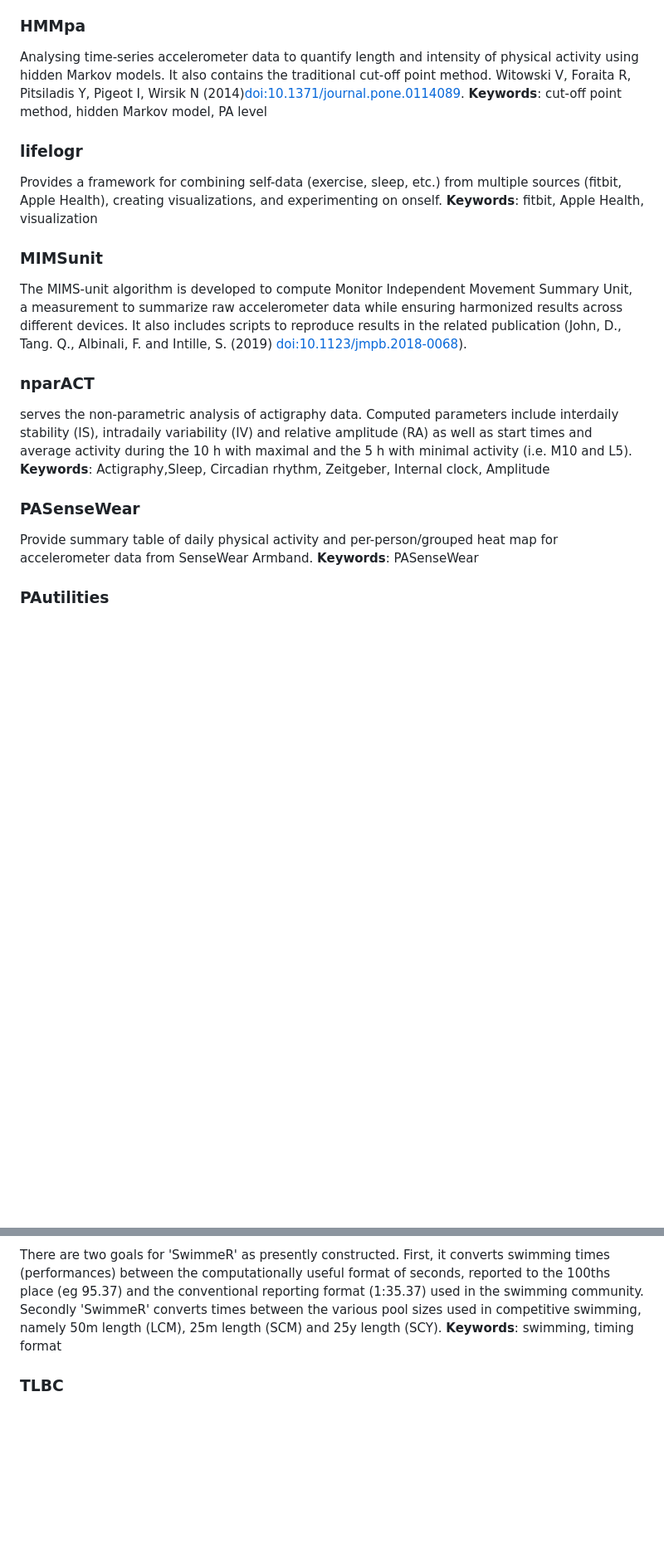
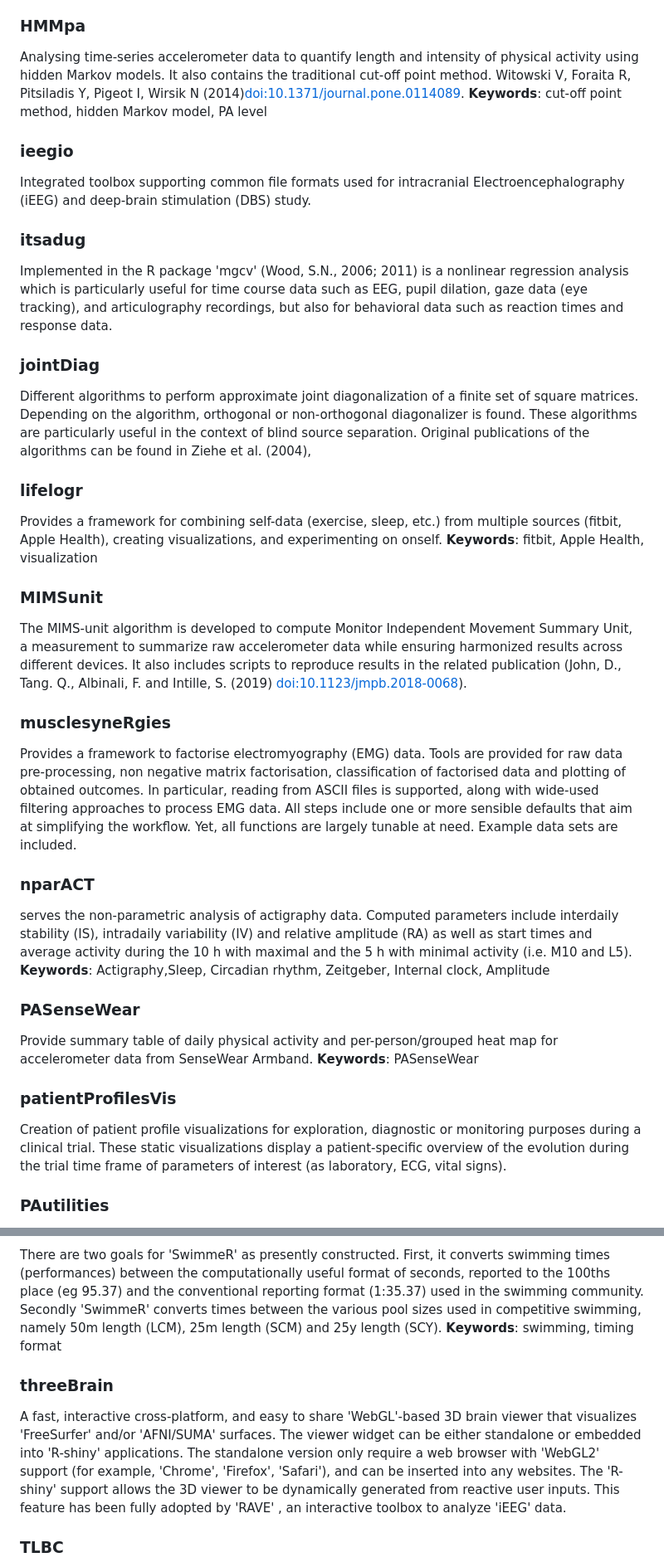
Before and after one commit to walkabilly/pa_task_view, a Markdown page: packages-description.md, 2 parts joined by grey strips. Shown at 83% size. GitHub-like rendering; blank space fills up the shorter version.

```diff
--- a/packages-description.md
+++ b/packages-description.md
@@ -86,6 +111,17 @@ The heatex package calculates heat storage in the body and the components of hea
 ### HMMpa
 Analysing time-series accelerometer data to quantify length and intensity of physical activity using hidden Markov models. It also contains the traditional cut-off point method. Witowski V, Foraita R, Pitsiladis Y, Pigeot I, Wirsik N (2014)<doi:10.1371/journal.pone.0114089>. **Keywords**: cut-off point method, hidden Markov model, PA level
 
+### ieegio
+
+Integrated toolbox supporting common file formats used for intracranial Electroencephalography (iEEG) and deep-brain stimulation (DBS) study.
+
+### itsadug
+Implemented in the R package 'mgcv' (Wood, S.N., 2006; 2011) is a nonlinear  regression analysis which is particularly useful for time course data such as EEG, pupil dilation, gaze data (eye tracking), and articulography recordings, but also for behavioral data such as reaction times and response data.
+
+### jointDiag
+
+Different algorithms to perform approximate joint diagonalization of a finite set of square matrices. Depending on the algorithm, orthogonal or non-orthogonal diagonalizer is found. These algorithms are particularly useful in the context of blind source separation. Original publications of the algorithms can be found in Ziehe et al. (2004),
+
 ### lifelogr
 
 Provides a framework for combining self-data (exercise, sleep, etc.) from multiple sources (fitbit, Apple Health), creating visualizations, and experimenting on onself.  **Keywords**: fitbit, Apple Health, visualization
@@ -93,6 +129,10 @@ Provides a framework for combining self-data (exercise, sleep, etc.) from multip
 ### MIMSunit
 
 The MIMS-unit algorithm is developed to compute Monitor Independent Movement Summary Unit, a measurement to summarize raw accelerometer data while ensuring harmonized results across different devices. It also includes scripts to reproduce results in the related publication (John, D., Tang. Q., Albinali, F. and Intille, S. (2019) <doi:10.1123/jmpb.2018-0068>).
+
+### musclesyneRgies
+
+Provides a framework to factorise electromyography (EMG) data. Tools are provided for raw data pre-processing, non negative matrix factorisation, classification of factorised data and plotting of obtained outcomes. In particular, reading from ASCII files is supported, along with wide-used filtering approaches to process EMG data. All steps include one or more sensible defaults that aim at simplifying the workflow. Yet, all functions are largely tunable at need. Example data sets are included.
 
 ### nparACT
 
@@ -104,6 +144,9 @@ Computed parameters include interdaily stability (IS), intradaily variability (I
 
 Provide summary table of daily physical activity and per-person/grouped heat map for accelerometer data from SenseWear Armband.  **Keywords**: PASenseWear
 
+### patientProfilesVis
+Creation of patient profile visualizations for exploration, diagnostic or monitoring purposes during a clinical trial. These static visualizations display a patient-specific overview of the evolution during the trial time frame of  parameters of interest (as laboratory, ECG, vital signs).
+
 ### PAutilities
 
 A collection of utilities that are useful for a broad range of tasks that are common in physical activity research, including the following: creation of Bland-Altman plots, formatted descriptive statistics, metabolic calculations (e.g. basal metabolic rate predictions) and conversions, demographic calculations (age and age-for-body-mass-index percentile), bout analysis of moderate-to-vigorous intensity physical activity, and analysis of bout detection algorithm performance. **Keywords**: Bland-Altman plot. activity level, BMI, visualization
@@ -132,6 +198,10 @@ Stores objects (e.g. neural networks) that are needed for using Sojourn accelero
 
 There are two goals for 'SwimmeR' as presently constructed. First, it converts swimming times (performances) between the computationally useful format of seconds, reported to the 100ths place (eg 95.37) and the conventional reporting format (1:35.37) used in the swimming community. Secondly 'SwimmeR' converts times between the various pool sizes used in competitive swimming, namely 50m length (LCM), 25m length (SCM) and 25y length (SCY). **Keywords**: swimming, timing format
 
+### threeBrain
+
+A fast, interactive cross-platform, and easy to share 'WebGL'-based 3D brain viewer that visualizes 'FreeSurfer' and/or 'AFNI/SUMA' surfaces. The viewer widget can be either standalone or embedded into 'R-shiny' applications. The standalone version only require a web browser with 'WebGL2' support (for example, 'Chrome', 'Firefox', 'Safari'), and can be inserted into any websites. The 'R-shiny' support allows the 3D viewer to be dynamically generated from reactive user inputs. This feature has been fully adopted by 'RAVE' , an interactive toolbox to analyze 'iEEG' data.
+
 ### TLBC
 
 Contains functions for training and applying two-level random forest and hidden Markov models for human behavior classification from raw tri-axial accelerometer and/or GPS data. Includes functions for training a two-level model, applying the model to data, and computing performance.
```
Also changed, not shown: other parts of packages-description.md (+48 -0 lines).
